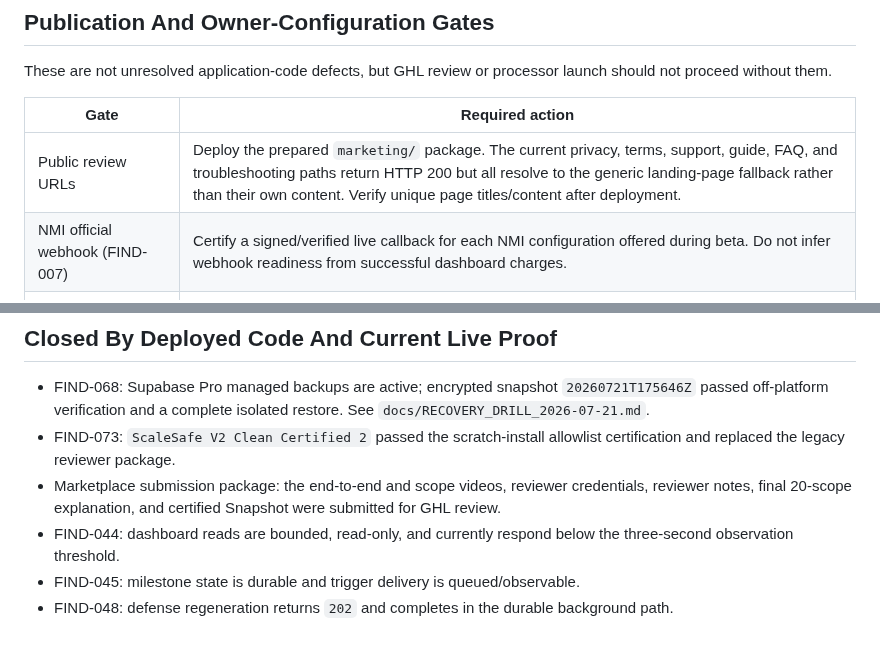
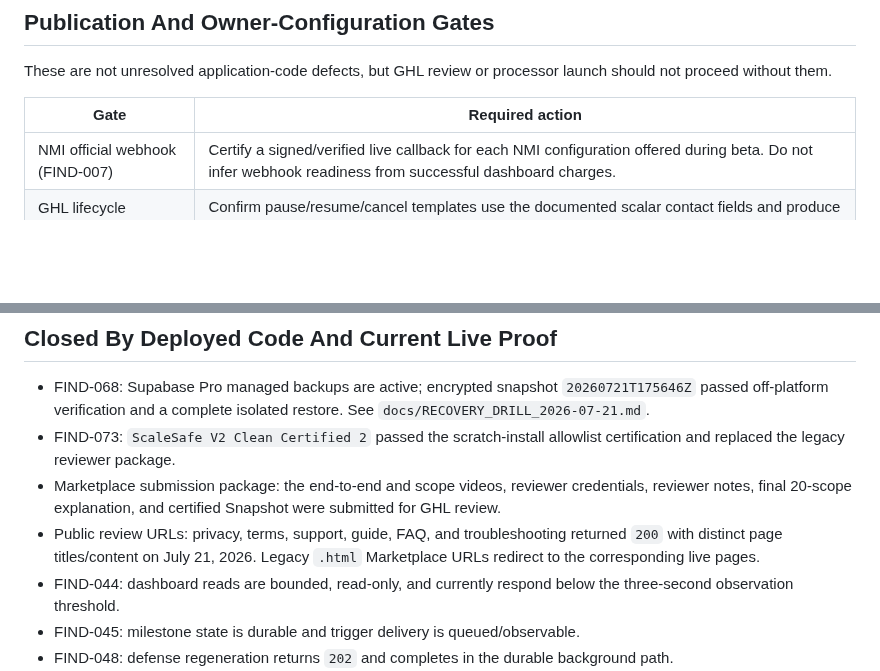
Before and after one commit to Pkorn79/ScaleSafe, a Markdown page: docs/user-guide/OPEN_REMEDIATION_REGISTER.md, 2 parts joined by grey strips. Rendered like a GitHub page; blank space fills up the shorter version.

```diff
--- a/docs/user-guide/OPEN_REMEDIATION_REGISTER.md
+++ b/docs/user-guide/OPEN_REMEDIATION_REGISTER.md
@@ -19,7 +19,6 @@ These are not unresolved application-code defects, but GHL review or processor l
 
 | Gate | Required action |
 | --- | --- |
-| Public review URLs | Deploy the prepared `marketing/` package. The current privacy, terms, support, guide, FAQ, and troubleshooting paths return HTTP 200 but all resolve to the generic landing-page fallback rather than their own content. Verify unique page titles/content after deployment. |
 | NMI official webhook (FIND-007) | Certify a signed/verified live callback for each NMI configuration offered during beta. Do not infer webhook readiness from successful dashboard charges. |
 | GHL lifecycle templates (FIND-035) | Confirm pause/resume/cancel templates use the documented scalar contact fields and produce one correctly named program message. Disable any unverified workflow rather than shipping `[object Object]`. |
 | Production release control (FIND-072) | Protect `main` with green CI/owner review or record a controlled-beta exception and practice one Railway rollback. |
@@ -41,6 +40,7 @@ These do not block the base product when described accurately, but they must not
 - FIND-068: Supabase Pro managed backups are active; encrypted snapshot `20260721T175646Z` passed off-platform verification and a complete isolated restore. See `docs/RECOVERY_DRILL_2026-07-21.md`.
 - FIND-073: `ScaleSafe V2 Clean Certified 2` passed the scratch-install allowlist certification and replaced the legacy reviewer package.
 - Marketplace submission package: the end-to-end and scope videos, reviewer credentials, reviewer notes, final 20-scope explanation, and certified Snapshot were submitted for GHL review.
+- Public review URLs: privacy, terms, support, guide, FAQ, and troubleshooting returned `200` with distinct page titles/content on July 21, 2026. Legacy `.html` Marketplace URLs redirect to the corresponding live pages.
 - FIND-044: dashboard reads are bounded, read-only, and currently respond below the three-second observation threshold.
 - FIND-045: milestone state is durable and trigger delivery is queued/observable.
 - FIND-048: defense regeneration returns `202` and completes in the durable background path.
```
Also changed, not shown: docs/LAUNCH_READINESS_CHECKLIST.md (+1 -1 lines), docs/MASTER_INDEX.md (+4 -5 lines).
